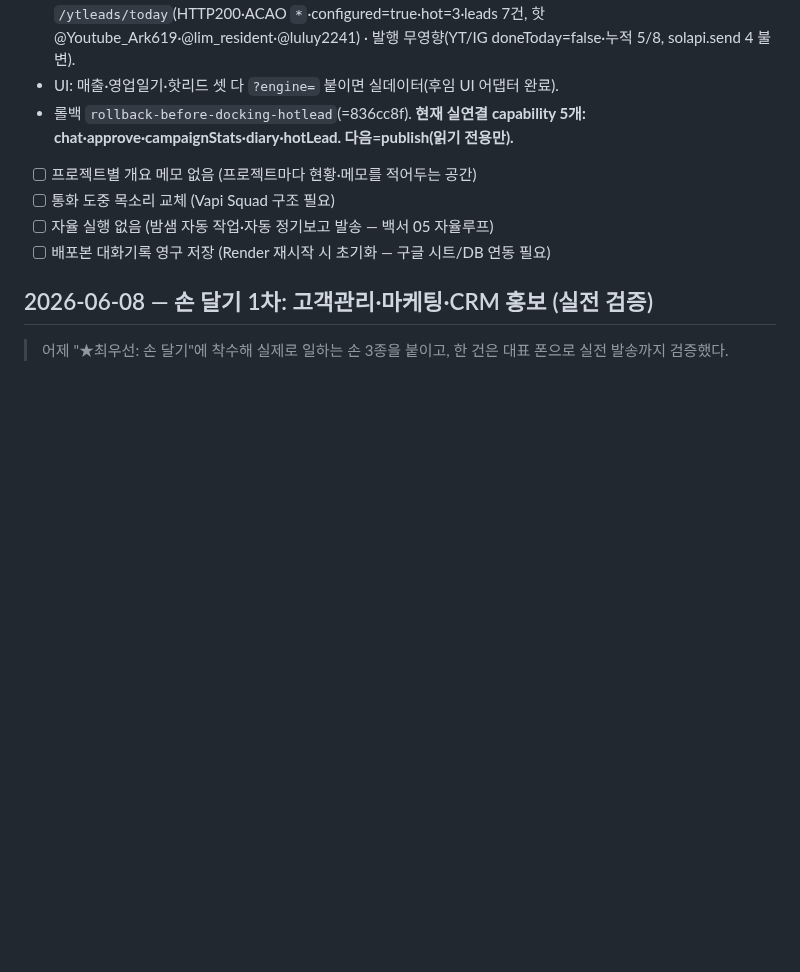
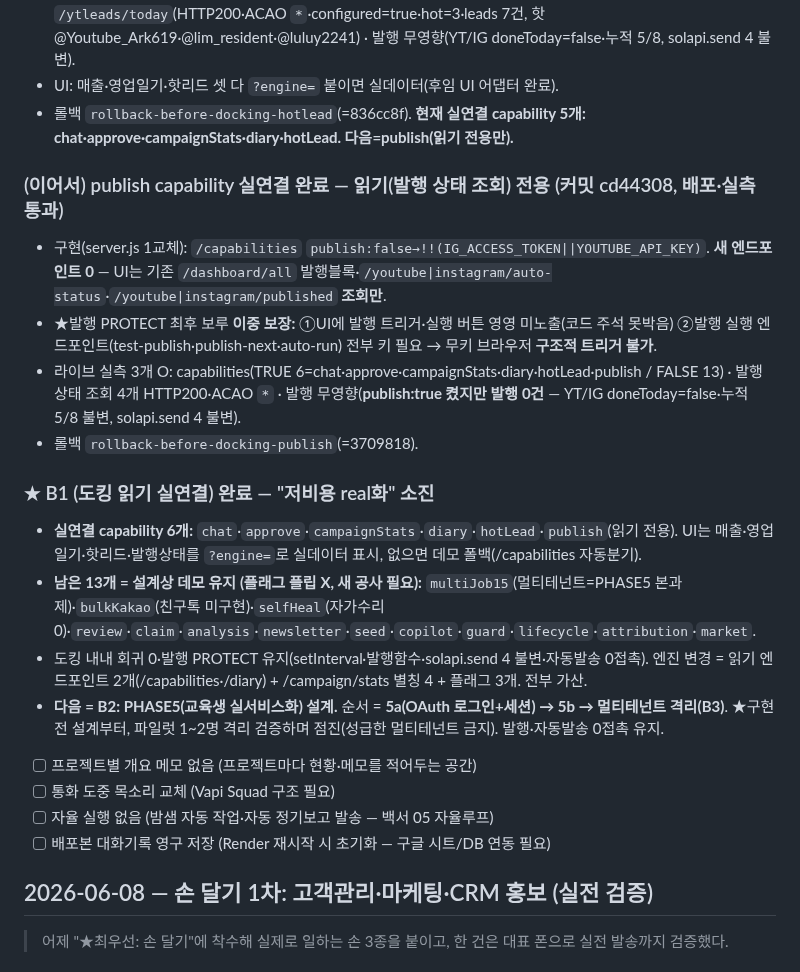
Before and after one commit to ggorilla11-hub/genya-builder, a Markdown page: docs/진행기록.md, the part around the change. Rendered like a GitHub page; blank space fills up the shorter version.

Commit message:
record(docking publish + B1 완료): publish 읽기전용 실연결 + 저비용 real화 소진
실연결 6개(chat·approve·campaignStats·diary·hotLead·publish). 남은 13=설계상 데모.
다음=B2 PHASE5 설계(5a OAuth→5b→멀티테넌트 격리). 문서만.

```diff
--- a/docs/진행기록.md
+++ b/docs/진행기록.md
@@ -784,6 +784,18 @@
 - 라이브 실측 3개 O: capabilities(TRUE 5=chat·approve·campaignStats·diary·hotLead / FALSE 14) · `/ytleads/today`(HTTP200·ACAO `*`·configured=true·hot=3·leads 7건, 핫 @Youtube_Ark619·@lim_resident·@luluy2241) · 발행 무영향(YT/IG doneToday=false·누적 5/8, solapi.send 4 불변).
 - UI: 매출·영업일기·핫리드 셋 다 `?engine=` 붙이면 실데이터(후임 UI 어댑터 완료).
 - 롤백 `rollback-before-docking-hotlead`(=836cc8f). **현재 실연결 capability 5개: chat·approve·campaignStats·diary·hotLead. 다음=publish(읽기 전용만).**
+
+### (이어서) publish capability 실연결 완료 — 읽기(발행 상태 조회) 전용 (커밋 cd44308, 배포·실측 통과)
+- 구현(server.js 1교체): `/capabilities` `publish:false→!!(IG_ACCESS_TOKEN||YOUTUBE_API_KEY)`. **새 엔드포인트 0** — UI는 기존 `/dashboard/all` 발행블록·`/youtube|instagram/auto-status`·`/youtube|instagram/published` **조회만**.
+- ★발행 PROTECT 최후 보루 **이중 보장:** ①UI에 발행 트리거·실행 버튼 영영 미노출(코드 주석 못박음) ②발행 실행 엔드포인트(test-publish·publish-next·auto-run) 전부 키 필요 → 무키 브라우저 **구조적 트리거 불가**.
+- 라이브 실측 3개 O: capabilities(TRUE 6=chat·approve·campaignStats·diary·hotLead·publish / FALSE 13) · 발행 상태 조회 4개 HTTP200·ACAO `*` · 발행 무영향(**publish:true 켰지만 발행 0건** — YT/IG doneToday=false·누적 5/8 불변, solapi.send 4 불변).
+- 롤백 `rollback-before-docking-publish`(=3709818).
+
+### ★ B1 (도킹 읽기 실연결) 완료 — "저비용 real화" 소진
+- **실연결 capability 6개:** `chat`·`approve`·`campaignStats`·`diary`·`hotLead`·`publish`(읽기 전용). UI는 매출·영업일기·핫리드·발행상태를 `?engine=`로 실데이터 표시, 없으면 데모 폴백(/capabilities 자동분기).
+- **남은 13개 = 설계상 데모 유지 (플래그 플립 X, 새 공사 필요):** `multiJob15`(멀티테넌트=PHASE5 본과제)·`bulkKakao`(친구톡 미구현)·`selfHeal`(자가수리 0)·`review`·`claim`·`analysis`·`newsletter`·`seed`·`copilot`·`guard`·`lifecycle`·`attribution`·`market`.
+- 도킹 내내 회귀 0·발행 PROTECT 유지(setInterval·발행함수·solapi.send 4 불변·자동발송 0접촉). 엔진 변경 = 읽기 엔드포인트 2개(/capabilities·/diary) + /campaign/stats 별칭 4 + 플래그 3개. 전부 가산.
+- **다음 = B2: PHASE5(교육생 실서비스화) 설계.** 순서 = **5a(OAuth 로그인+세션) → 5b → 멀티테넌트 격리(B3)**. ★구현 전 설계부터, 파일럿 1~2명 격리 검증하며 점진(성급한 멀티테넌트 금지). 발행·자동발송 0접촉 유지.
 - [ ] 프로젝트별 개요 메모 없음 (프로젝트마다 현황·메모를 적어두는 공간)
 - [ ] 통화 도중 목소리 교체 (Vapi Squad 구조 필요)
 - [ ] 자율 실행 없음 (밤샘 자동 작업·자동 정기보고 발송 — 백서 05 자율루프)
```
